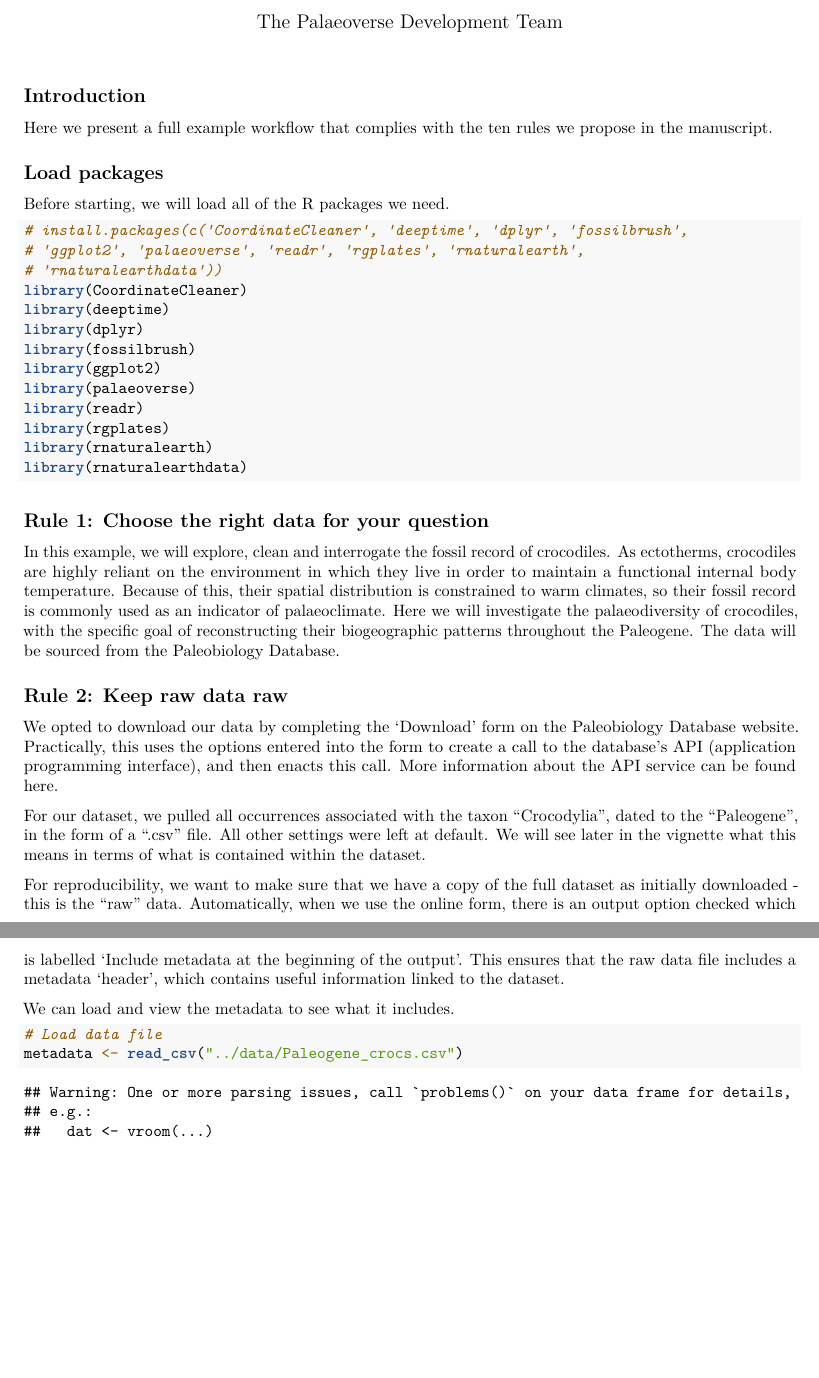
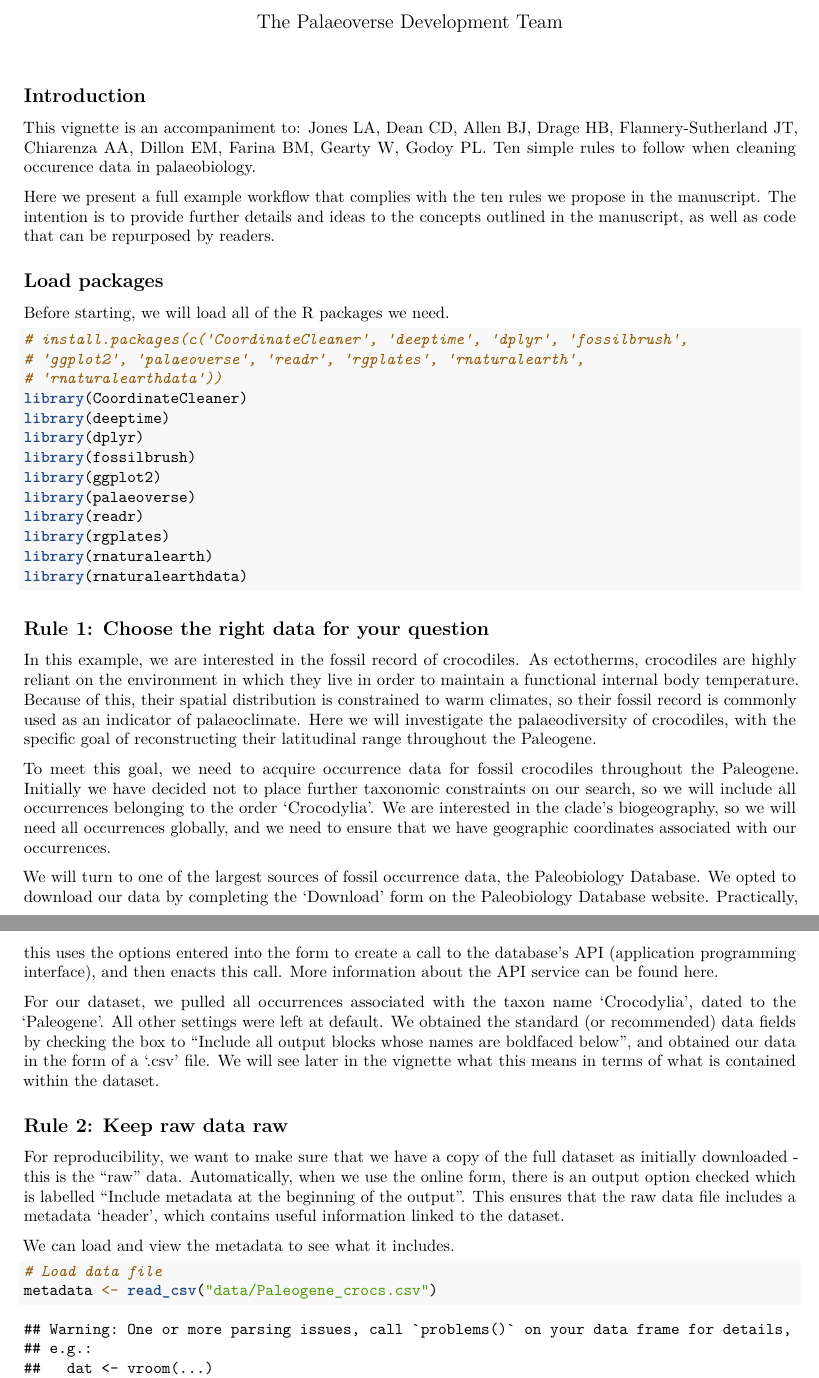
Before and after one commit to palaeoverse/ten-rules, an R Markdown document (vignettes/vignette.Rmd): two parts of pages 1 and 2 of 22, joined at a grey line, cut so that both start at the same text, the shorter picture padded with empty space. Rendered offline with R 4.5, knitr and Pandoc, then LaTeX, with nearby package versions; some code elsewhere in the file could not run offline.

Commit message:
Restructure Rules 1 and 2

````diff
--- a/vignettes/vignette.Rmd
+++ b/vignettes/vignette.Rmd
@@ -21,9 +21,10 @@ knitr::opts_chunk$set(root.dir = '..',
 
 ## Introduction
 
-Here we present a full example workflow that complies with the ten rules we propose in the manuscript.
+This vignette is an accompaniment to:
+Jones LA, Dean CD, Allen BJ, Drage HB, Flannery-Sutherland JT, Chiarenza AA, Dillon EM, Farina BM, Gearty W, Godoy PL. Ten simple rules to follow when cleaning occurence data in palaeobiology.
 
-<!-- INSERT EVENTUAL PUBLICATION CITATION -->
+Here we present a full example workflow that complies with the ten rules we propose in the manuscript. The intention is to provide further details and ideas to the concepts outlined in the manuscript, as well as code that can be repurposed by readers.
 
 ## Load packages
 
@@ -45,21 +46,23 @@ library(rnaturalearthdata)
 
 ## Rule 1: Choose the right data for your question
 
-In this example, we will explore, clean and interrogate the fossil record of crocodiles. As ectotherms, crocodiles are highly reliant on the environment in which they live in order to maintain a functional internal body temperature. Because of this, their spatial distribution is constrained to warm climates, so their fossil record is commonly used as an indicator of palaeoclimate. Here we will investigate the palaeodiversity of crocodiles, with the specific goal of reconstructing their biogeographic patterns throughout the Paleogene. The data will be sourced from the [Paleobiology Database](https://paleobiodb.org).
+In this example, we are interested in the fossil record of crocodiles. As ectotherms, crocodiles are highly reliant on the environment in which they live in order to maintain a functional internal body temperature. Because of this, their spatial distribution is constrained to warm climates, so their fossil record is commonly used as an indicator of palaeoclimate. Here we will investigate the palaeodiversity of crocodiles, with the specific goal of reconstructing their latitudinal range throughout the Paleogene.
+
+To meet this goal, we need to acquire occurrence data for fossil crocodiles throughout the Paleogene. Initially we have decided not to place further taxonomic constraints on our search, so we will include all occurrences belonging to the order 'Crocodylia'. We are interested in the clade's biogeography, so we will need all occurrences globally, and we need to ensure that we have geographic coordinates associated with our occurrences.
+
+We will turn to one of the largest sources of fossil occurrence data, the [Paleobiology Database](https://paleobiodb.org). We opted to download our data by completing the 'Download' form on the Paleobiology Database website. Practically, this uses the options entered into the form to create a call to the database's API (application programming interface), and then enacts this call. More information about the API service can be found [here](https://paleobiodb.org/data1.2/).
+
+For our dataset, we pulled all occurrences associated with the taxon name 'Crocodylia', dated to the 'Paleogene'. All other settings were left at default. We obtained the standard (or recommended) data fields by checking the box to "Include all output blocks whose names are boldfaced below", and obtained our data in the form of a '.csv' file. We will see later in the vignette what this means in terms of what is contained within the dataset.
 
 ## Rule 2: Keep raw data raw
 
-We opted to download our data by completing the 'Download' form on the Paleobiology Database website. Practically, this uses the options entered into the form to create a call to the database's API (application programming interface), and then enacts this call. More information about the API service can be found [here](https://paleobiodb.org/data1.2/).
-
-For our dataset, we pulled all occurrences associated with the taxon "Crocodylia", dated to the "Paleogene", in the form of a ".csv" file. All other settings were left at default. We will see later in the vignette what this means in terms of what is contained within the dataset.
-
-For reproducibility, we want to make sure that we have a copy of the full dataset as initially downloaded - this is the "raw" data. Automatically, when we use the online form, there is an output option checked which is labelled 'Include metadata at the beginning of the output'. This ensures that the raw data file includes a metadata 'header', which contains useful information linked to the dataset.
+For reproducibility, we want to make sure that we have a copy of the full dataset as initially downloaded - this is the "raw" data. Automatically, when we use the online form, there is an output option checked which is labelled "Include metadata at the beginning of the output". This ensures that the raw data file includes a metadata 'header', which contains useful information linked to the dataset.
 
 We can load and view the metadata to see what it includes.
 
 ```{r read_metadata, message = FALSE}
 # Load data file
-metadata <- read_csv("../data/Paleogene_crocs.csv")
+metadata <- read_csv("data/Paleogene_crocs.csv")
 # Trim to metadata
 metadata <- metadata[1:23, ]
 # Print
````
Also changed, not shown: vignettes/vignette.Rmd (8 more changed lines).
